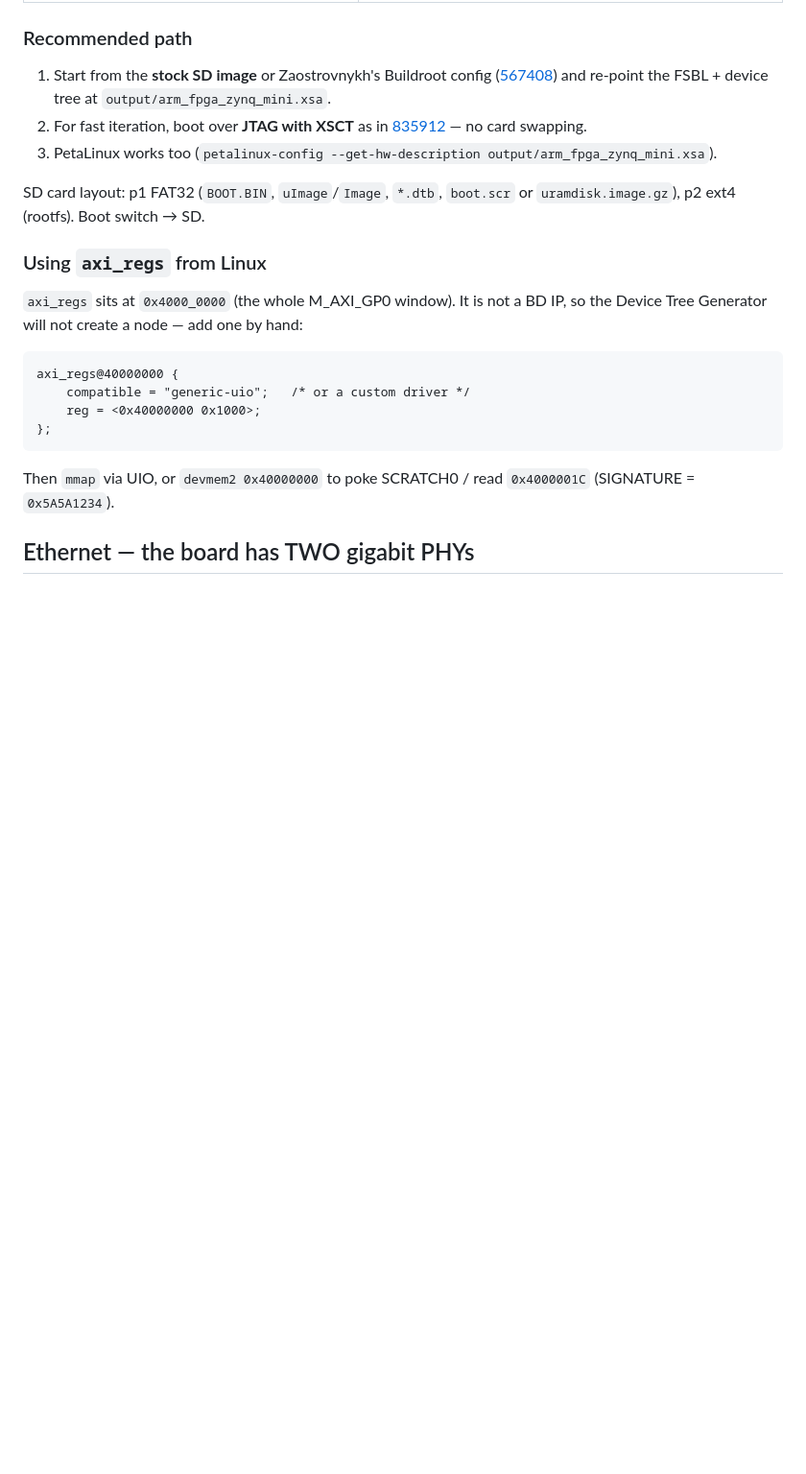
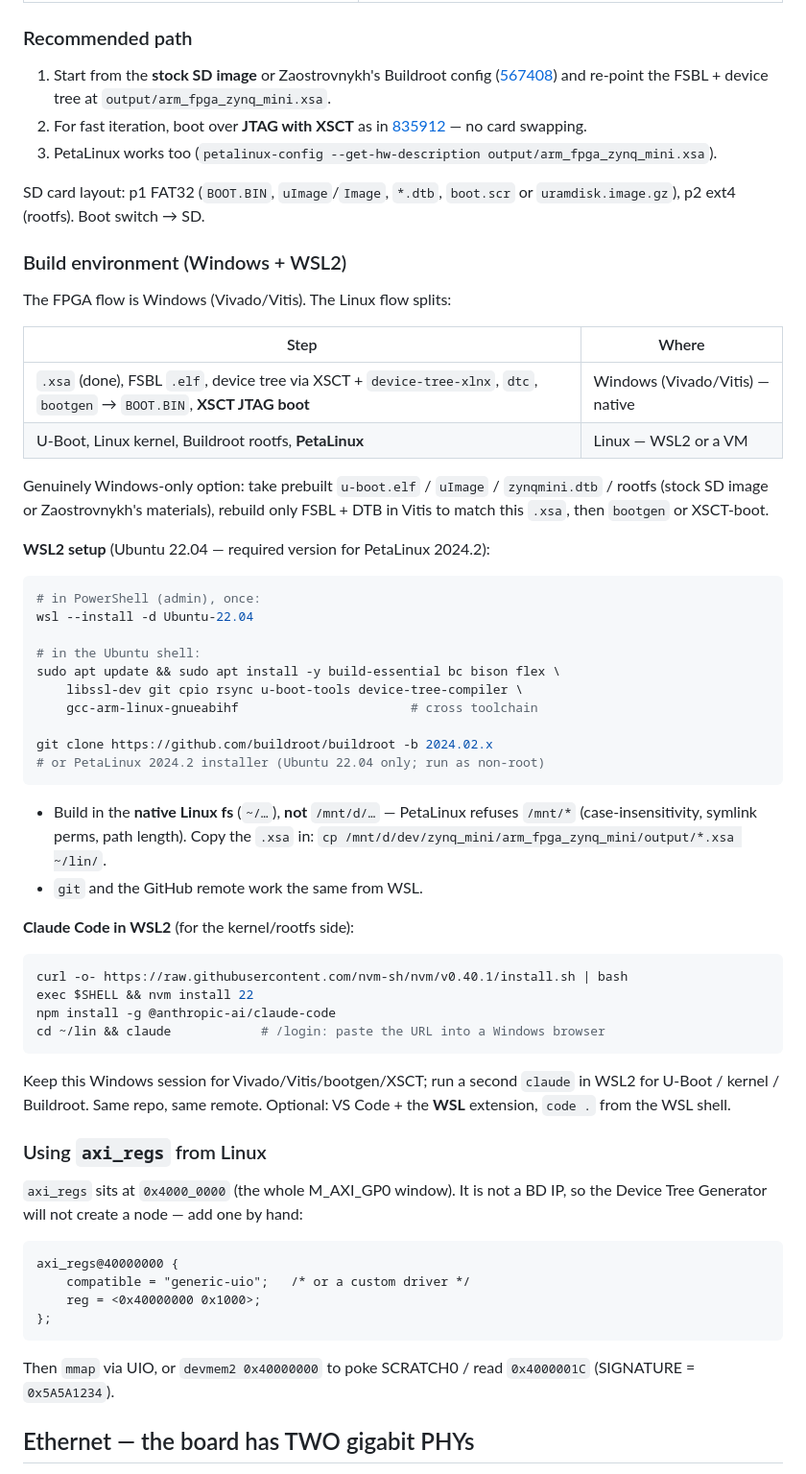
Before and after one commit to johonkanen/zynq_mini_example_project, a Markdown page: doc/notes.md, the part around the change. Shown at 96% size. Rendered like a GitHub page; blank space fills up the shorter version.

Commit message:
docs: notes.md - add Windows + WSL2 build-environment section
Which steps run native on Windows (Vivado/Vitis, FSBL, DTG, bootgen, XSCT
JTAG boot) vs need Linux (U-Boot, kernel, Buildroot, PetaLinux); WSL2 Ubuntu
22.04 setup, the /mnt/d gotcha, and running Claude Code inside WSL2.

Co-Authored-By: Claude Sonnet 5 <noreply@anthropic.com>

````diff
--- a/doc/notes.md
+++ b/doc/notes.md
@@ -71,6 +71,52 @@ Repo of lesson materials for this board:
 SD card layout: p1 FAT32 (`BOOT.BIN`, `uImage`/`Image`, `*.dtb`, `boot.scr` or
 `uramdisk.image.gz`), p2 ext4 (rootfs). Boot switch → SD.
 
+### Build environment (Windows + WSL2)
+
+The FPGA flow is Windows (Vivado/Vitis). The Linux flow splits:
+
+| Step | Where |
+|---|---|
+| `.xsa` (done), FSBL `.elf`, device tree via XSCT + `device-tree-xlnx`, `dtc`, `bootgen` → `BOOT.BIN`, **XSCT JTAG boot** | Windows (Vivado/Vitis) — native |
+| U-Boot, Linux kernel, Buildroot rootfs, **PetaLinux** | Linux — WSL2 or a VM |
+
+Genuinely Windows-only option: take prebuilt `u-boot.elf` / `uImage` /
+`zynqmini.dtb` / rootfs (stock SD image or Zaostrovnykh's materials), rebuild
+only FSBL + DTB in Vitis to match this `.xsa`, then `bootgen` or XSCT-boot.
+
+**WSL2 setup** (Ubuntu 22.04 — required version for PetaLinux 2024.2):
+
+```bash
+# in PowerShell (admin), once:
+wsl --install -d Ubuntu-22.04
+
+# in the Ubuntu shell:
+sudo apt update && sudo apt install -y build-essential bc bison flex \
+    libssl-dev git cpio rsync u-boot-tools device-tree-compiler \
+    gcc-arm-linux-gnueabihf                       # cross toolchain
+
+git clone https://github.com/buildroot/buildroot -b 2024.02.x
+# or PetaLinux 2024.2 installer (Ubuntu 22.04 only; run as non-root)
+```
+
+- Build in the **native Linux fs** (`~/…`), **not** `/mnt/d/…` — PetaLinux
+  refuses `/mnt/*` (case-insensitivity, symlink perms, path length). Copy the
+  `.xsa` in: `cp /mnt/d/dev/zynq_mini/arm_fpga_zynq_mini/output/*.xsa ~/lin/`.
+- `git` and the GitHub remote work the same from WSL.
+
+**Claude Code in WSL2** (for the kernel/rootfs side):
+
+```bash
+curl -o- https://raw.githubusercontent.com/nvm-sh/nvm/v0.40.1/install.sh | bash
+exec $SHELL && nvm install 22
+npm install -g @anthropic-ai/claude-code
+cd ~/lin && claude            # /login: paste the URL into a Windows browser
+```
+
+Keep this Windows session for Vivado/Vitis/bootgen/XSCT; run a second `claude`
+in WSL2 for U-Boot / kernel / Buildroot. Same repo, same remote. Optional:
+VS Code + the **WSL** extension, `code .` from the WSL shell.
+
 ### Using `axi_regs` from Linux
 
 `axi_regs` sits at `0x4000_0000` (the whole M_AXI_GP0 window). It is not a BD IP,
````
